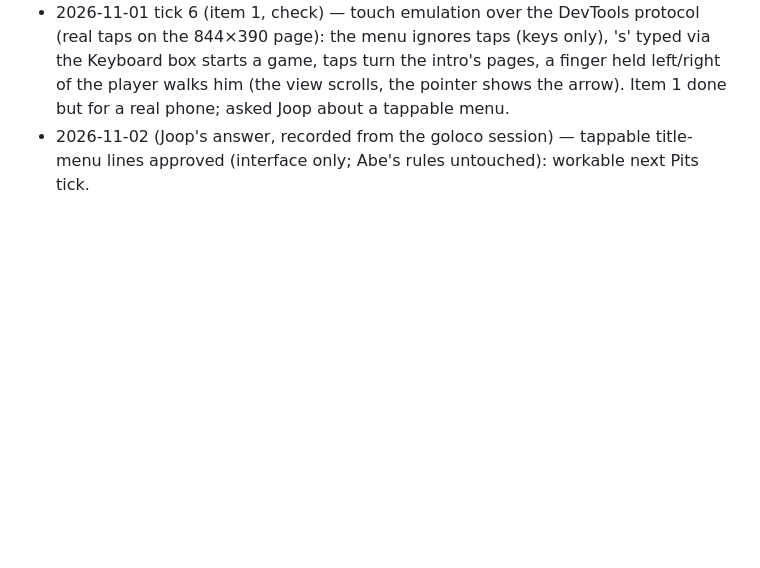
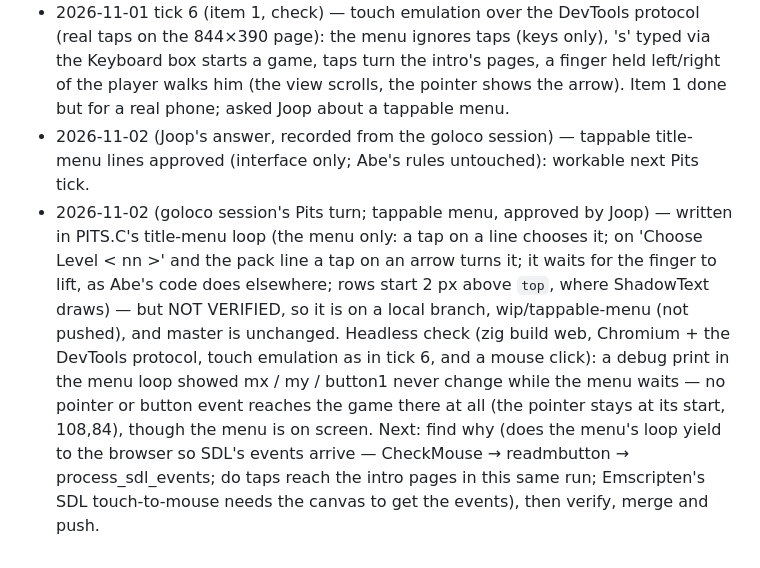
Before and after one commit to LaPingvino/The-Puzzle-Pits, a Markdown page: LOOP.md, the part around the change. Rendered like a GitHub page; blank space fills up the shorter version.

Commit message:
LOOP: tappable menu written on wip/tappable-menu, not yet verified (no pointer events reach the menu headless)
Co-Authored-By: Claude Opus 5.5 <noreply@anthropic.com>
Claude-Session: https://claude.ai/code/session_019Swhoe4N5FGA4fUJcehuSo

```diff
--- a/LOOP.md
+++ b/LOOP.md
@@ -45,3 +45,4 @@ One bounded chunk (~10 min) per tick, top unchecked item first. Commit and push
 - 2026-11-01 tick 5 (item 1d) — sound from the first tap: web/shell.html resumes SDL2's AudioContext (Module.SDL2.audioContext) inside each touchend/pointerdown/keydown until it runs (Emscripten's SDL2 resumes it only from its audio callback, which iOS Safari refuses). Checked with Chromium's DevTools protocol, autoplay requiring a gesture: 'suspended' before, 'running' after one trusted tap. Item 1 now waits only on a real-phone try (iOS especially).
 - 2026-11-01 tick 6 (item 1, check) — touch emulation over the DevTools protocol (real taps on the 844×390 page): the menu ignores taps (keys only), 's' typed via the Keyboard box starts a game, taps turn the intro's pages, a finger held left/right of the player walks him (the view scrolls, the pointer shows the arrow). Item 1 done but for a real phone; asked Joop about a tappable menu.
 - 2026-11-02 (Joop's answer, recorded from the goloco session) — tappable title-menu lines approved (interface only; Abe's rules untouched): workable next Pits tick.
+- 2026-11-02 (goloco session's Pits turn; tappable menu, approved by Joop) — written in PITS.C's title-menu loop (the menu only: a tap on a line chooses it; on 'Choose Level < nn >' and the pack line a tap on an arrow turns it; it waits for the finger to lift, as Abe's code does elsewhere; rows start 2 px above `top`, where ShadowText draws) — but NOT VERIFIED, so it is on a local branch, wip/tappable-menu (not pushed), and master is unchanged. Headless check (zig build web, Chromium + the DevTools protocol, touch emulation as in tick 6, and a mouse click): a debug print in the menu loop showed mx / my / button1 never change while the menu waits — no pointer or button event reaches the game there at all (the pointer stays at its start, 108,84), though the menu is on screen. Next: find why (does the menu's loop yield to the browser so SDL's events arrive — CheckMouse → readmbutton → process_sdl_events; do taps reach the intro pages in this same run; Emscripten's SDL touch-to-mouse needs the canvas to get the events), then verify, merge and push.
```
